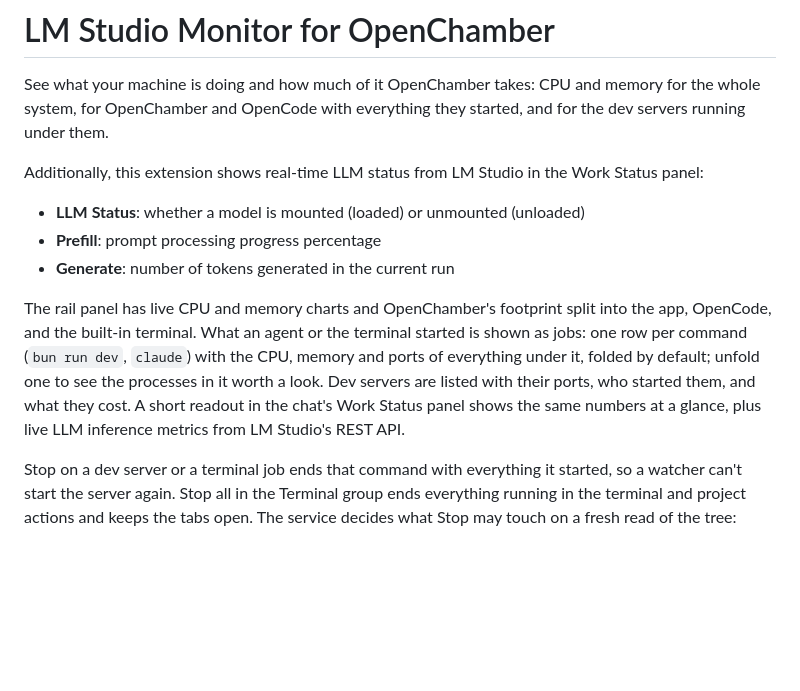
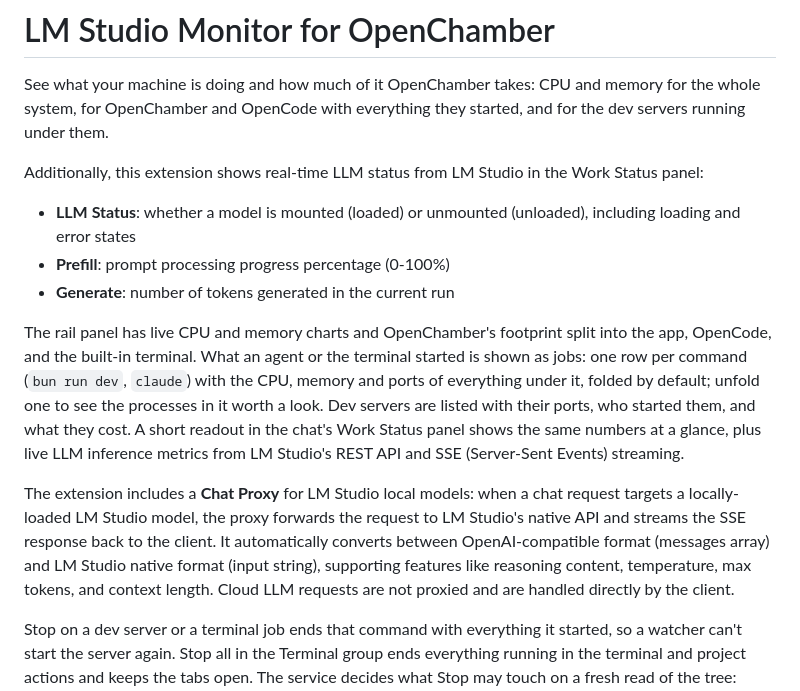
Before and after one commit to wclinRD/openchamber-LMStatus-monitor, a Markdown page: README.md, the part around the change. Rendered like a GitHub page; blank space fills up the shorter version.

Commit message:
docs: update README with LM Studio Chat Proxy and SSE features

```diff
--- a/README.md
+++ b/README.md
@@ -3,11 +3,13 @@
 See what your machine is doing and how much of it OpenChamber takes: CPU and memory for the whole system, for OpenChamber and OpenCode with everything they started, and for the dev servers running under them.
 
 Additionally, this extension shows real-time LLM status from LM Studio in the Work Status panel:
-- **LLM Status**: whether a model is mounted (loaded) or unmounted (unloaded)
-- **Prefill**: prompt processing progress percentage
+- **LLM Status**: whether a model is mounted (loaded) or unmounted (unloaded), including loading and error states
+- **Prefill**: prompt processing progress percentage (0-100%)
 - **Generate**: number of tokens generated in the current run
 
-The rail panel has live CPU and memory charts and OpenChamber's footprint split into the app, OpenCode, and the built-in terminal. What an agent or the terminal started is shown as jobs: one row per command (`bun run dev`, `claude`) with the CPU, memory and ports of everything under it, folded by default; unfold one to see the processes in it worth a look. Dev servers are listed with their ports, who started them, and what they cost. A short readout in the chat's Work Status panel shows the same numbers at a glance, plus live LLM inference metrics from LM Studio's REST API.
+The rail panel has live CPU and memory charts and OpenChamber's footprint split into the app, OpenCode, and the built-in terminal. What an agent or the terminal started is shown as jobs: one row per command (`bun run dev`, `claude`) with the CPU, memory and ports of everything under it, folded by default; unfold one to see the processes in it worth a look. Dev servers are listed with their ports, who started them, and what they cost. A short readout in the chat's Work Status panel shows the same numbers at a glance, plus live LLM inference metrics from LM Studio's REST API and SSE (Server-Sent Events) streaming.
+
+The extension includes a **Chat Proxy** for LM Studio local models: when a chat request targets a locally-loaded LM Studio model, the proxy forwards the request to LM Studio's native API and streams the SSE response back to the client. It automatically converts between OpenAI-compatible format (messages array) and LM Studio native format (input string), supporting features like reasoning content, temperature, max tokens, and context length. Cloud LLM requests are not proxied and are handled directly by the client.
 
 Stop on a dev server or a terminal job ends that command with everything it started, so a watcher can't start the server again. Stop all in the Terminal group ends everything running in the terminal and project actions and keeps the tabs open. The service decides what Stop may touch on a fresh read of the tree: OpenChamber itself, the OpenCode server, idle shells, and an agent's job that serves no port (a provider CLI, an MCP server) are refused whatever the panel asks. Processes get SIGTERM, and SIGKILL three seconds later if they are still there; on Windows, `taskkill /T` and then `/F`.
 
```
